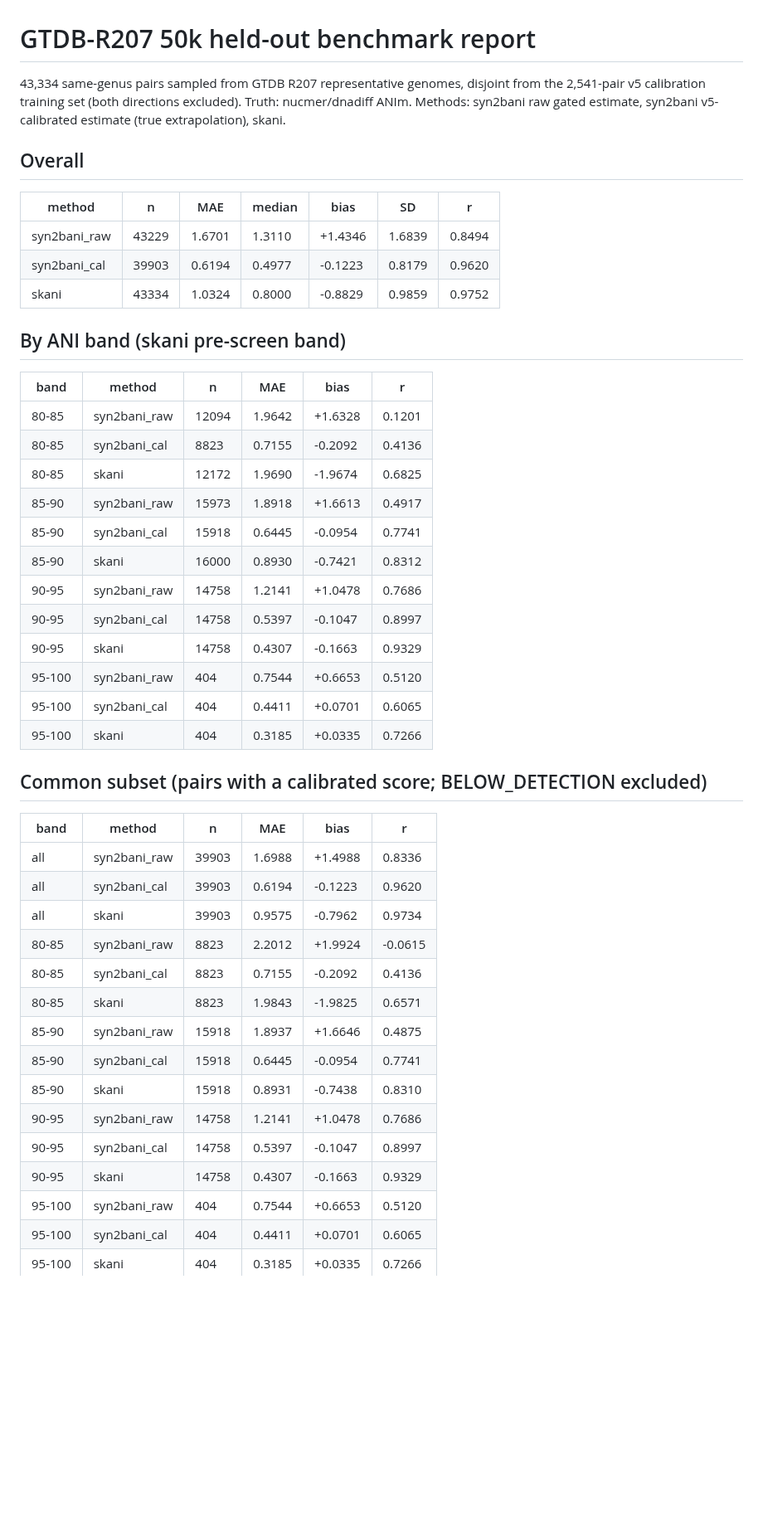
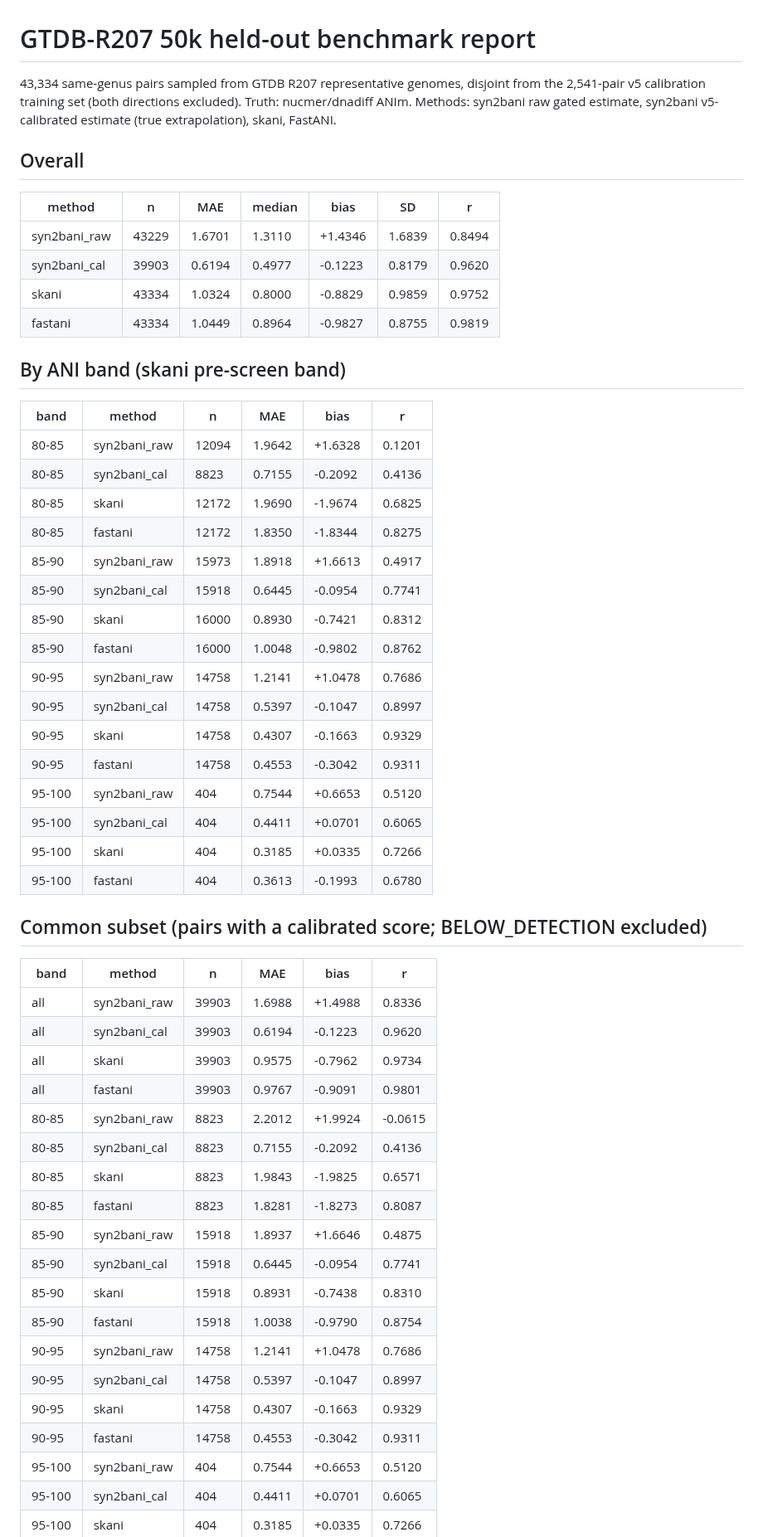
Before and after one commit to HuangShiLab/Syn2bANI-paper, a Markdown page: results/gtdb50k/GTDB50K_HELDOUT_REPORT.md, the part around one of its changes. Shown at 83% size. Rendered like a GitHub page; blank space fills up the shorter version.

```diff
--- a/results/gtdb50k/GTDB50K_HELDOUT_REPORT.md
+++ b/results/gtdb50k/GTDB50K_HELDOUT_REPORT.md
@@ -1,6 +1,6 @@
 # GTDB-R207 50k held-out benchmark report
 
-43,334 same-genus pairs sampled from GTDB R207 representative genomes, disjoint from the 2,541-pair v5 calibration training set (both directions excluded). Truth: nucmer/dnadiff ANIm. Methods: syn2bani raw gated estimate, syn2bani v5-calibrated estimate (true extrapolation), skani.
+43,334 same-genus pairs sampled from GTDB R207 representative genomes, disjoint from the 2,541-pair v5 calibration training set (both directions excluded). Truth: nucmer/dnadiff ANIm. Methods: syn2bani raw gated estimate, syn2bani v5-calibrated estimate (true extrapolation), skani, FastANI.
 
 ## Overall
 
@@ -9,6 +9,7 @@
 | syn2bani_raw | 43229 | 1.6701 | 1.3110 | +1.4346 | 1.6839 | 0.8494 |
 | syn2bani_cal | 39903 | 0.6194 | 0.4977 | -0.1223 | 0.8179 | 0.9620 |
 | skani | 43334 | 1.0324 | 0.8000 | -0.8829 | 0.9859 | 0.9752 |
+| fastani | 43334 | 1.0449 | 0.8964 | -0.9827 | 0.8755 | 0.9819 |
 
 ## By ANI band (skani pre-screen band)
 
@@ -17,15 +18,19 @@
 | 80-85 | syn2bani_raw | 12094 | 1.9642 | +1.6328 | 0.1201 |
 | 80-85 | syn2bani_cal | 8823 | 0.7155 | -0.2092 | 0.4136 |
 | 80-85 | skani | 12172 | 1.9690 | -1.9674 | 0.6825 |
+| 80-85 | fastani | 12172 | 1.8350 | -1.8344 | 0.8275 |
 | 85-90 | syn2bani_raw | 15973 | 1.8918 | +1.6613 | 0.4917 |
 | 85-90 | syn2bani_cal | 15918 | 0.6445 | -0.0954 | 0.7741 |
 | 85-90 | skani | 16000 | 0.8930 | -0.7421 | 0.8312 |
+| 85-90 | fastani | 16000 | 1.0048 | -0.9802 | 0.8762 |
 | 90-95 | syn2bani_raw | 14758 | 1.2141 | +1.0478 | 0.7686 |
 | 90-95 | syn2bani_cal | 14758 | 0.5397 | -0.1047 | 0.8997 |
 | 90-95 | skani | 14758 | 0.4307 | -0.1663 | 0.9329 |
+| 90-95 | fastani | 14758 | 0.4553 | -0.3042 | 0.9311 |
 | 95-100 | syn2bani_raw | 404 | 0.7544 | +0.6653 | 0.5120 |
 | 95-100 | syn2bani_cal | 404 | 0.4411 | +0.0701 | 0.6065 |
 | 95-100 | skani | 404 | 0.3185 | +0.0335 | 0.7266 |
+| 95-100 | fastani | 404 | 0.3613 | -0.1993 | 0.6780 |
 
 ## Common subset (pairs with a calibrated score; BELOW_DETECTION excluded)
 
@@ -34,15 +39,19 @@
 | all | syn2bani_raw | 39903 | 1.6988 | +1.4988 | 0.8336 |
 | all | syn2bani_cal | 39903 | 0.6194 | -0.1223 | 0.9620 |
 | all | skani | 39903 | 0.9575 | -0.7962 | 0.9734 |
+| all | fastani | 39903 | 0.9767 | -0.9091 | 0.9801 |
 | 80-85 | syn2bani_raw | 8823 | 2.2012 | +1.9924 | -0.0615 |
 | 80-85 | syn2bani_cal | 8823 | 0.7155 | -0.2092 | 0.4136 |
 | 80-85 | skani | 8823 | 1.9843 | -1.9825 | 0.6571 |
+| 80-85 | fastani | 8823 | 1.8281 | -1.8273 | 0.8087 |
 | 85-90 | syn2bani_raw | 15918 | 1.8937 | +1.6646 | 0.4875 |
 | 85-90 | syn2bani_cal | 15918 | 0.6445 | -0.0954 | 0.7741 |
 | 85-90 | skani | 15918 | 0.8931 | -0.7438 | 0.8310 |
+| 85-90 | fastani | 15918 | 1.0038 | -0.9790 | 0.8754 |
 | 90-95 | syn2bani_raw | 14758 | 1.2141 | +1.0478 | 0.7686 |
 | 90-95 | syn2bani_cal | 14758 | 0.5397 | -0.1047 | 0.8997 |
 | 90-95 | skani | 14758 | 0.4307 | -0.1663 | 0.9329 |
+| 90-95 | fastani | 14758 | 0.4553 | -0.3042 | 0.9311 |
 | 95-100 | syn2bani_raw | 404 | 0.7544 | +0.6653 | 0.5120 |
 | 95-100 | syn2bani_cal | 404 | 0.4411 | +0.0701 | 0.6065 |
 | 95-100 | skani | 404 | 0.3185 | +0.0335 | 0.7266 |
```
Also changed, not shown: other parts of results/gtdb50k/GTDB50K_HELDOUT_REPORT.md (+19 -0 lines), paper/SUPPLEMENTARY.md (+1 -5 lines), paper/manuscript.md (+4 -3 lines), figures/report/fig_gtdb50k_heldout.png, 8 other files.
